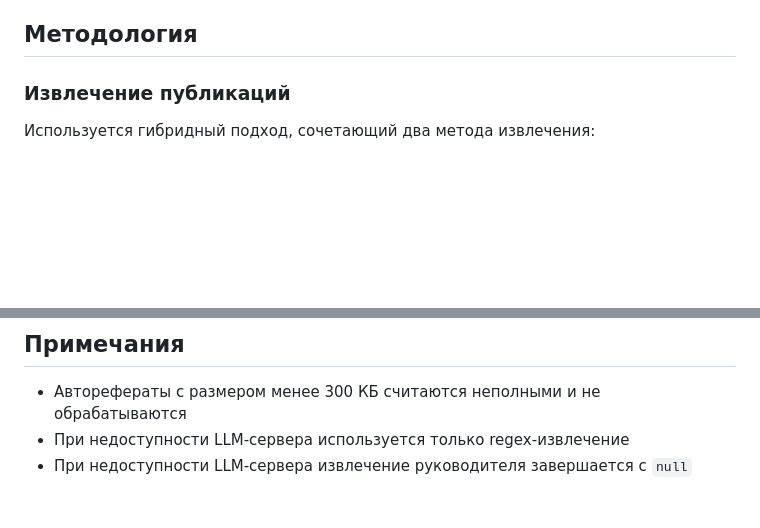
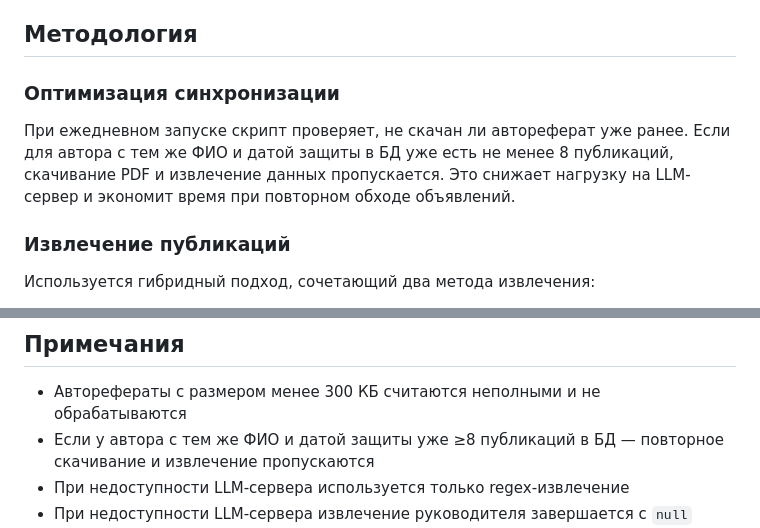
Before and after one commit to danil1online/PySciSeaRes, a Markdown page: README.md, 2 parts joined by grey strips. Drawn GitHub-style; blank space fills up the shorter version.

Commit message:
Обновлен readme

```diff
--- a/README.md
+++ b/README.md
@@ -14,6 +14,10 @@
 - **Экспорт в Excel** — выгрузка результатов поиска в табличном формате
 
 ## Методология
+
+### Оптимизация синхронизации
+
+При ежедневном запуске скрипт проверяет, не скачан ли автореферат уже ранее. Если для автора с тем же ФИО и датой защиты в БД уже есть не менее 8 публикаций, скачивание PDF и извлечение данных пропускается. Это снижает нагрузку на LLM-сервер и экономит время при повторном обходе объявлений.
 
 ### Извлечение публикаций
 
@@ -256,6 +260,7 @@ python daily_sync.py
 ## Примечания
 
 - Авторефераты с размером менее 300 КБ считаются неполными и не обрабатываются
+- Если у автора с тем же ФИО и датой защиты уже ≥8 публикаций в БД — повторное скачивание и извлечение пропускаются
 - При недоступности LLM-сервера используется только regex-извлечение
 - При недоступности LLM-сервера извлечение руководителя завершается с `null`
 - Данные в БД обновляются через `INSERT OR REPLACE` по `id` — повторные запуски не создают дубликатов
```
